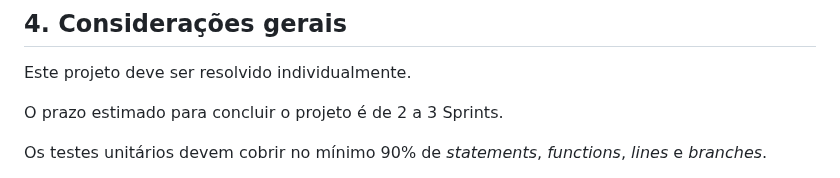
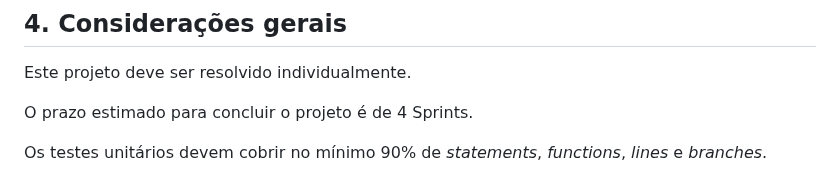
Before and after one commit to sellylima/SAP012-movie-challenge, a Markdown page: README.md, the part around the change. Rendered like a GitHub page.

Commit message:
fix sprints

```diff
--- a/README.md
+++ b/README.md
@@ -249,7 +249,7 @@ Reflita e depois enumere os objetivos que quer alcançar e aplique no seu projet
 
 Este projeto deve ser resolvido individualmente.
 
-O prazo estimado para concluir o projeto é de 2 a 3 Sprints.
+O prazo estimado para concluir o projeto é de 4 Sprints.
 
 Os testes unitários devem cobrir no mínimo 90% de _statements_,
 _functions_, _lines_ e _branches_.
```
